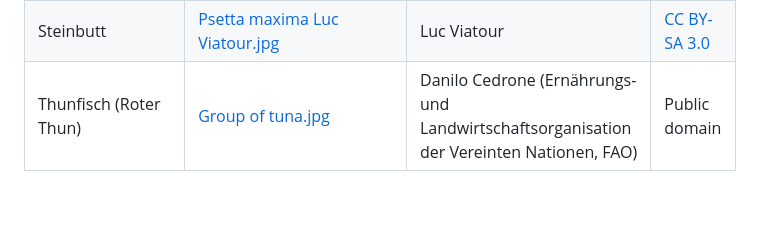
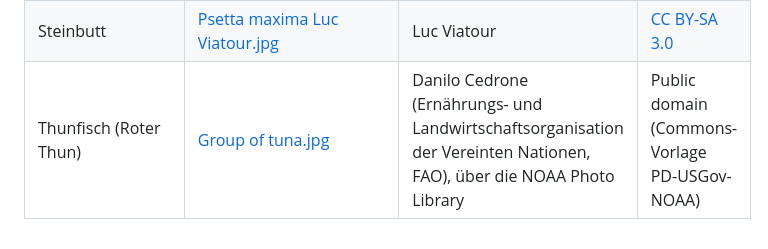
Before and after one commit to mangimic/amazonas-angler, a Markdown page: fotos/BILDNACHWEIS.md, the part around the change. Drawn GitHub-style; blank space fills up the shorter version.

Commit message:
Bildnachweis: Lizenzgrundlage für das Thunfisch-Foto (NOAA, gemeinfrei)
Co-Authored-By: Claude Opus 5.5 <noreply@anthropic.com>
Claude-Session: https://claude.ai/code/session_01X3EUKLaGJioSPyZ4H9ayTr

```diff
--- a/fotos/BILDNACHWEIS.md
+++ b/fotos/BILDNACHWEIS.md
@@ -50,4 +50,4 @@ Im Spiel steht unter jedem Foto der Name des Fotografen und die Lizenz. Die Link
 | Hornhecht | [Belone belone - Sardegna.JPG](https://commons.wikimedia.org/wiki/File:Belone_belone_-_Sardegna.JPG) | euparkeria | [CC BY-SA 4.0](https://creativecommons.org/licenses/by-sa/4.0) |
 | Köhler (Seelachs) | [Pollachius virens 01.jpg](https://commons.wikimedia.org/wiki/File:Pollachius_virens_01.jpg) | Tino Strauss | [CC BY-SA 3.0](https://creativecommons.org/licenses/by-sa/3.0) |
 | Steinbutt | [Psetta maxima Luc Viatour.jpg](https://commons.wikimedia.org/wiki/File:Psetta_maxima_Luc_Viatour.jpg) | Luc Viatour | [CC BY-SA 3.0](https://creativecommons.org/licenses/by-sa/3.0) |
-| Thunfisch (Roter Thun) | [Group of tuna.jpg](https://commons.wikimedia.org/wiki/File:Group_of_tuna.jpg) | Danilo Cedrone (Ernährungs- und Landwirtschaftsorganisation der Vereinten Nationen, FAO) | Public domain |
+| Thunfisch (Roter Thun) | [Group of tuna.jpg](https://commons.wikimedia.org/wiki/File:Group_of_tuna.jpg) | Danilo Cedrone (Ernährungs- und Landwirtschaftsorganisation der Vereinten Nationen, FAO), über die NOAA Photo Library | Public domain (Commons-Vorlage PD-USGov-NOAA) |
```
